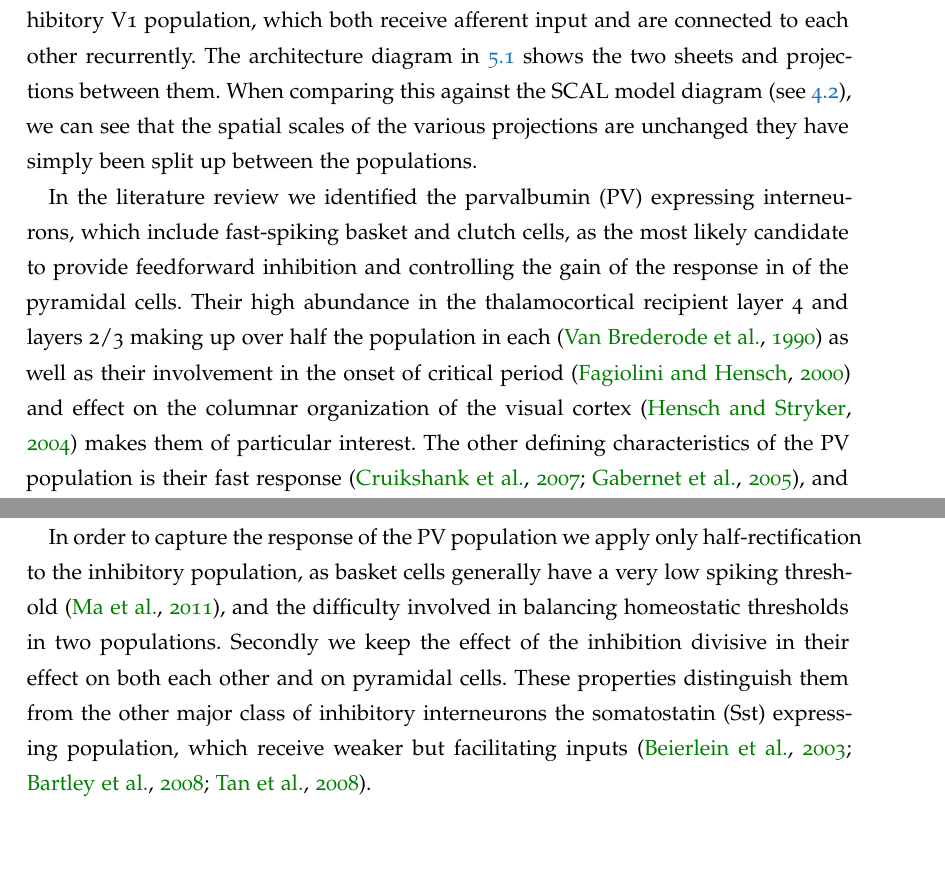
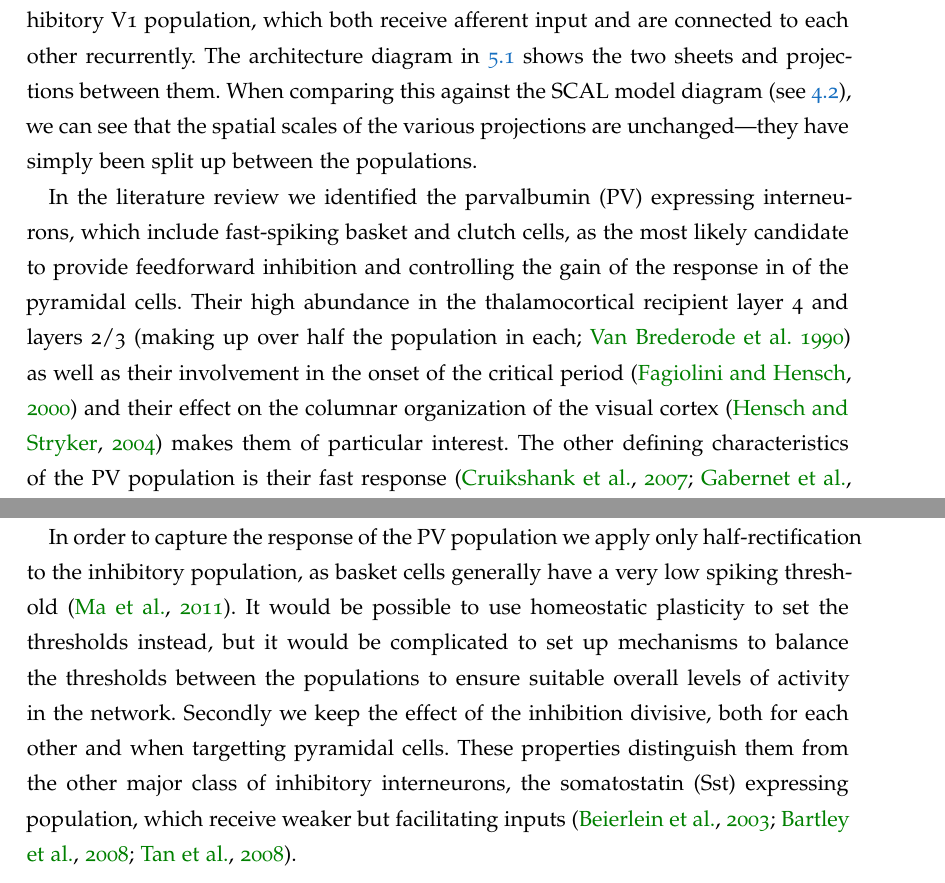
Before and after one commit to philippjfr/PhDThesis, a LaTeX thesis (PhDthesis.tex, which reads FrontBackMatter/ExploringInhibition.tex): two parts of pages 115 and 116 of 217 before the commit and two parts of pages 114 and 115 of 216 after it, joined at a grey line, cut so that both start at the same text, the shorter picture padded with empty space. Compiled offline with pdfLaTeX; a missing font is replaced by an installed copy or a similar font; an older LaTeX class or package is replaced by its successor.

Commit message:
Minor edits, including fixing equation paragraph formatting

```diff
--- a/FrontBackMatter/ExploringInhibition.tex
+++ b/FrontBackMatter/ExploringInhibition.tex
@@ -71,9 +71,9 @@ interneurons, which include fast-spiking basket and clutch cells, as
 the most likely candidate to provide feedforward inhibition and
 controlling the gain of the response in of the pyramidal cells. Their
 high abundance in the thalamocortical recipient layer 4 and layers 2/3
-making up over half the population in each \citep{VanBrederode1990} as
-well as their involvement in the onset of critical period
-\citep{Fagiolini2000} and effect on the columnar organization of the
+(making up over half the population in each; \citealt{VanBrederode1990}) as
+well as their involvement in the onset of the critical period
+\citep{Fagiolini2000} and their effect on the columnar organization of the
 visual cortex \citep{Hensch2004} makes them of particular interest. The
 other defining characteristics of the PV population is their fast
 response \citep{Cruikshank2007,Gabernet2005}, and their ability to
@@ -97,12 +97,16 @@ are captured directly by the model.
 
 In order to capture the response of the PV population we apply only
 half-rectification to the inhibitory population, as basket cells
-generally have a very low spiking threshold \citep{Ma2011}, and the
-difficulty involved in balancing homeostatic thresholds in two
-populations. Secondly we keep the effect of the inhibition divisive in
-their effect on both each other and on pyramidal cells. These
+generally have a very low spiking threshold \citep{Ma2011}.  It would
+be possible to use homeostatic plasticity to set the thresholds
+instead,
+% jbednar: as suggested in some work cite{hennig}
+but it would be complicated to set up mechanisms to balance the
+thresholds between the populations to ensure suitable overall levels
+of activity in the network. Secondly we keep the effect of the inhibition divisive,
+both for each other and when targetting pyramidal cells. These
 properties distinguish them from the other major class of inhibitory
-interneurons the somatostatin (Sst) expressing population, which
+interneurons, the somatostatin (Sst) expressing population, which
 receive weaker but facilitating inputs
 \citep{Beierlein2003,Bartley2008,Tan2008}.
 
```
Also changed, not shown: FrontBackMatter/LiteratureReview.tex (+4 -4 lines), FrontBackMatter/SpatialCalibration.tex (+33 -33 lines), FrontBackMatter/SurroundModulation.tex (+10 -10 lines), FrontBackMatter/ExploringInhibition.tex (34 more changed lines).
